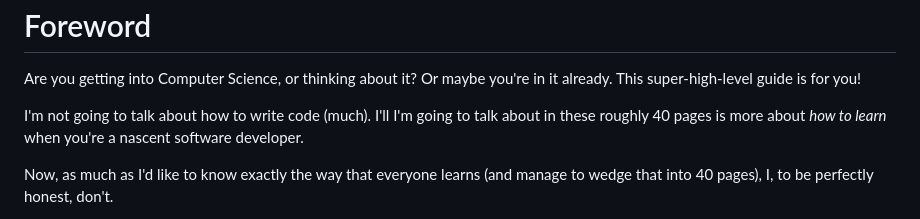
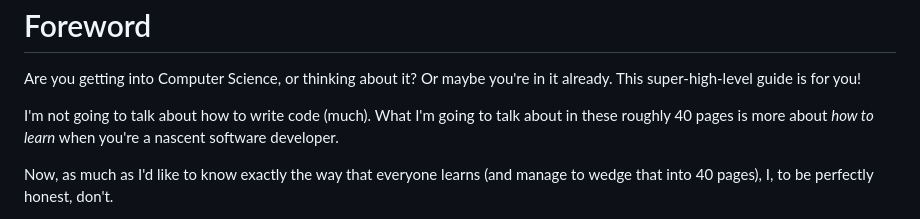
Before and after one commit to beejjorgensen/bglcs, a Markdown page: src/bglcs_part_010_boilerplate.md, the part around the change. GitHub-like rendering.

Commit message:
fix typo

```diff
--- a/src/bglcs_part_010_boilerplate.md
+++ b/src/bglcs_part_010_boilerplate.md
@@ -15,7 +15,7 @@
 Are you getting into Computer Science, or thinking about it? Or maybe
 you're in it already. This super-high-level guide is for you!
 
-I'm not going to talk about how to write code (much). I'll I'm going to
+I'm not going to talk about how to write code (much). What I'm going to
 talk about in these roughly 40 pages is more about _how to learn_ when
 you're a nascent software developer.
 
```
